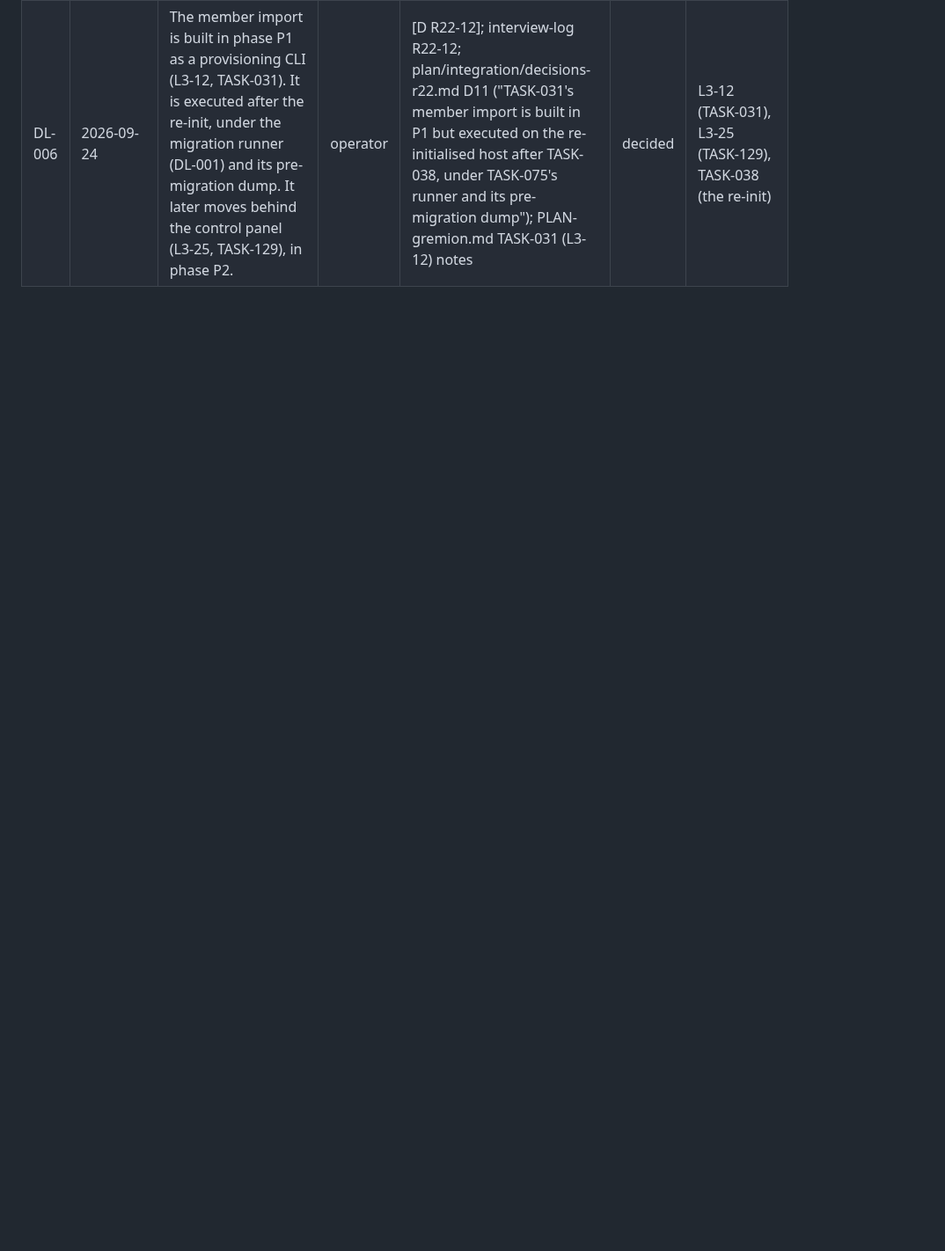
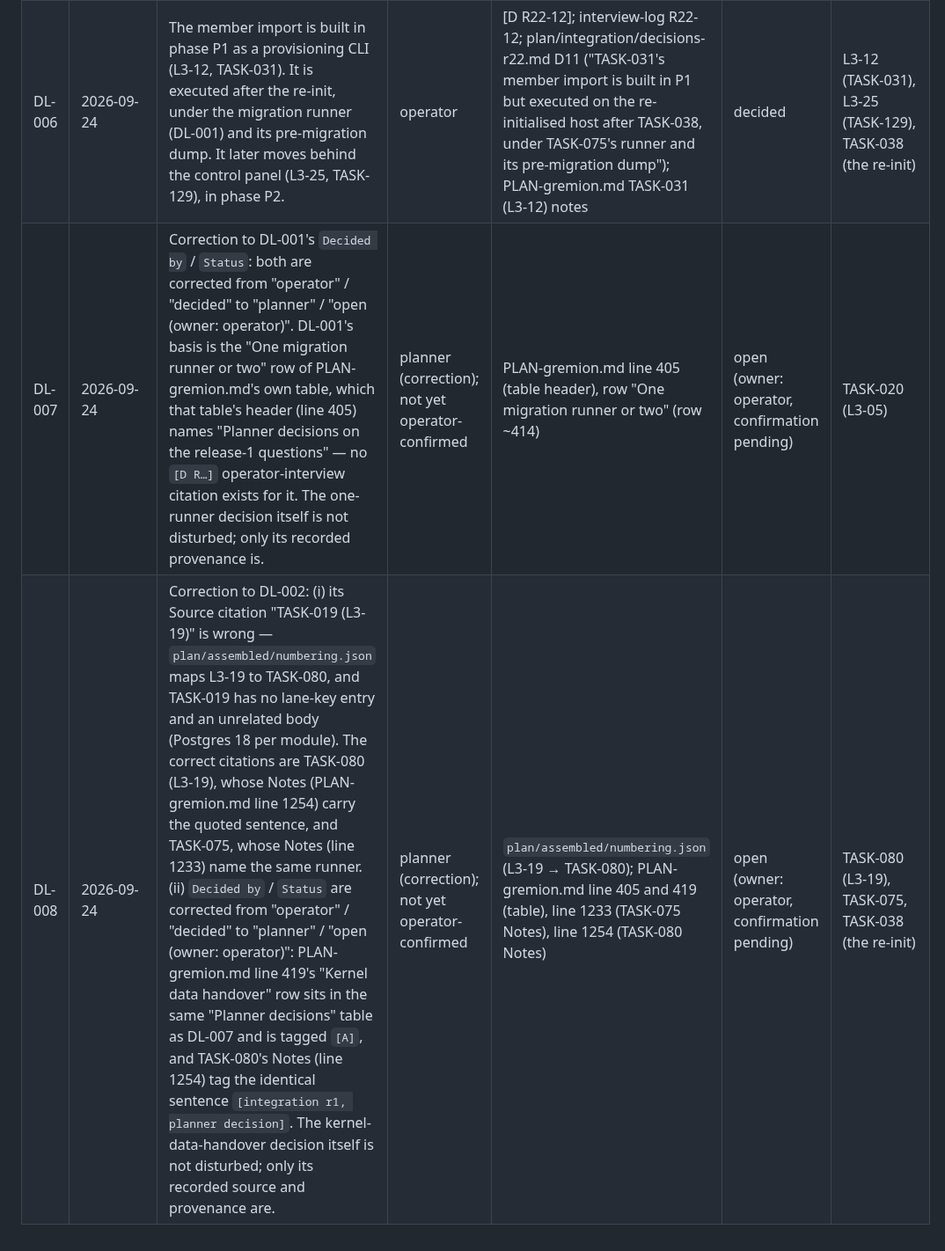
Before and after one commit to Hello-N00del/gremion, a Markdown page: docs/architecture/decision-log.md, the part around the change. Shown at 88% size. Drawn GitHub-style; blank space fills up the shorter version.

Commit message:
docs(task-014): apply check findings

```diff
--- a/docs/architecture/decision-log.md
+++ b/docs/architecture/decision-log.md
@@ -13,3 +13,5 @@ migrated into this log later, by TASK-004.
 | DL-004 | 2026-09-24 | Trace propagation and trace-store wiring (TRD-439, L3-30: W3C `traceparent` over HTTP and NATS, trace ids in logs, spans exported through Alloy to Tempo) lands in phase P1, before the re-init, because TRD-197 (the observability stack) binds at the re-init literally. This closes the TRD section 13 open flag on the D27/D31 sequencing question. | operator | [D R22-12]; interview-log R22-12; plan/integration/decisions-r22.md D11 (TRD-089 and TRD-197 bind at the re-init literally; ten tasks incl. TASK-116 (L3-30) move P2 → P1); TRD-gremion.md TRD-197 Basis clause ("[D R22-12]: binds at the re-init literally; the kernel API, the governance database and trace propagation land before the re-init") | decided | L3-30 (TASK-116), and the other nine tasks moved P2 → P1 under R22-12 (TASK-031, 075, 076, 077, 079, 080, 081, 083, 084) |
 | DL-005 | 2026-09-23 (recorded 2026-09-24) | Release-1 residual R-E5a is fixed at the root: each customer gets its own submission principal on the vendor mail server, instead of the platform SMTP credential held in every realm. | operator | [D R21-22], interview-log R21-22 (Q8 "Per-customer principal") | decided | the mail-sending path task(s) that implement the per-customer submission principal |
 | DL-006 | 2026-09-24 | The member import is built in phase P1 as a provisioning CLI (L3-12, TASK-031). It is executed after the re-init, under the migration runner (DL-001) and its pre-migration dump. It later moves behind the control panel (L3-25, TASK-129), in phase P2. | operator | [D R22-12]; interview-log R22-12; plan/integration/decisions-r22.md D11 ("TASK-031's member import is built in P1 but executed on the re-initialised host after TASK-038, under TASK-075's runner and its pre-migration dump"); PLAN-gremion.md TASK-031 (L3-12) notes | decided | L3-12 (TASK-031), L3-25 (TASK-129), TASK-038 (the re-init) |
+| DL-007 | 2026-09-24 | Correction to DL-001's `Decided by` / `Status`: both are corrected from "operator" / "decided" to "planner" / "open (owner: operator)". DL-001's basis is the "One migration runner or two" row of PLAN-gremion.md's own table, which that table's header (line 405) names "Planner decisions on the release-1 questions" — no `[D R…]` operator-interview citation exists for it. The one-runner decision itself is not disturbed; only its recorded provenance is. | planner (correction); not yet operator-confirmed | PLAN-gremion.md line 405 (table header), row "One migration runner or two" (row ~414) | open (owner: operator, confirmation pending) | TASK-020 (L3-05) |
+| DL-008 | 2026-09-24 | Correction to DL-002: (i) its Source citation "TASK-019 (L3-19)" is wrong — `plan/assembled/numbering.json` maps L3-19 to TASK-080, and TASK-019 has no lane-key entry and an unrelated body (Postgres 18 per module). The correct citations are TASK-080 (L3-19), whose Notes (PLAN-gremion.md line 1254) carry the quoted sentence, and TASK-075, whose Notes (line 1233) name the same runner. (ii) `Decided by` / `Status` are corrected from "operator" / "decided" to "planner" / "open (owner: operator)": PLAN-gremion.md line 419's "Kernel data handover" row sits in the same "Planner decisions" table as DL-007 and is tagged `[A]`, and TASK-080's Notes (line 1254) tag the identical sentence `[integration r1, planner decision]`. The kernel-data-handover decision itself is not disturbed; only its recorded source and provenance are. | planner (correction); not yet operator-confirmed | `plan/assembled/numbering.json` (L3-19 → TASK-080); PLAN-gremion.md line 405 and 419 (table), line 1233 (TASK-075 Notes), line 1254 (TASK-080 Notes) | open (owner: operator, confirmation pending) | TASK-080 (L3-19), TASK-075, TASK-038 (the re-init) |
```
